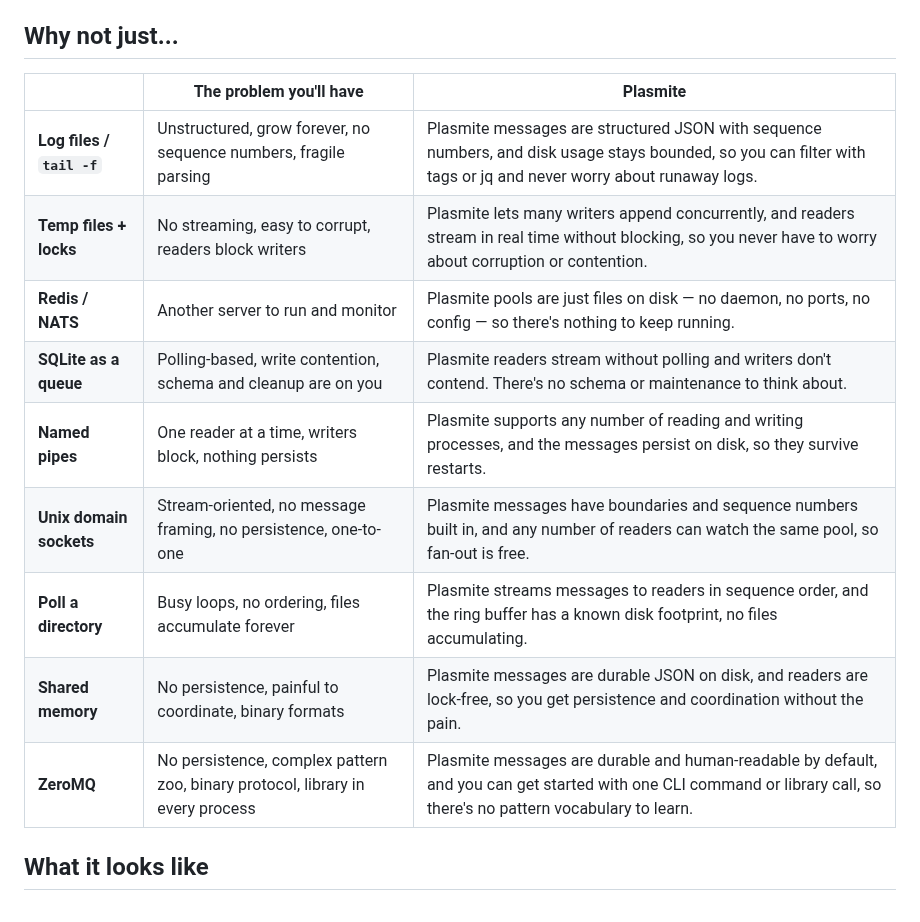
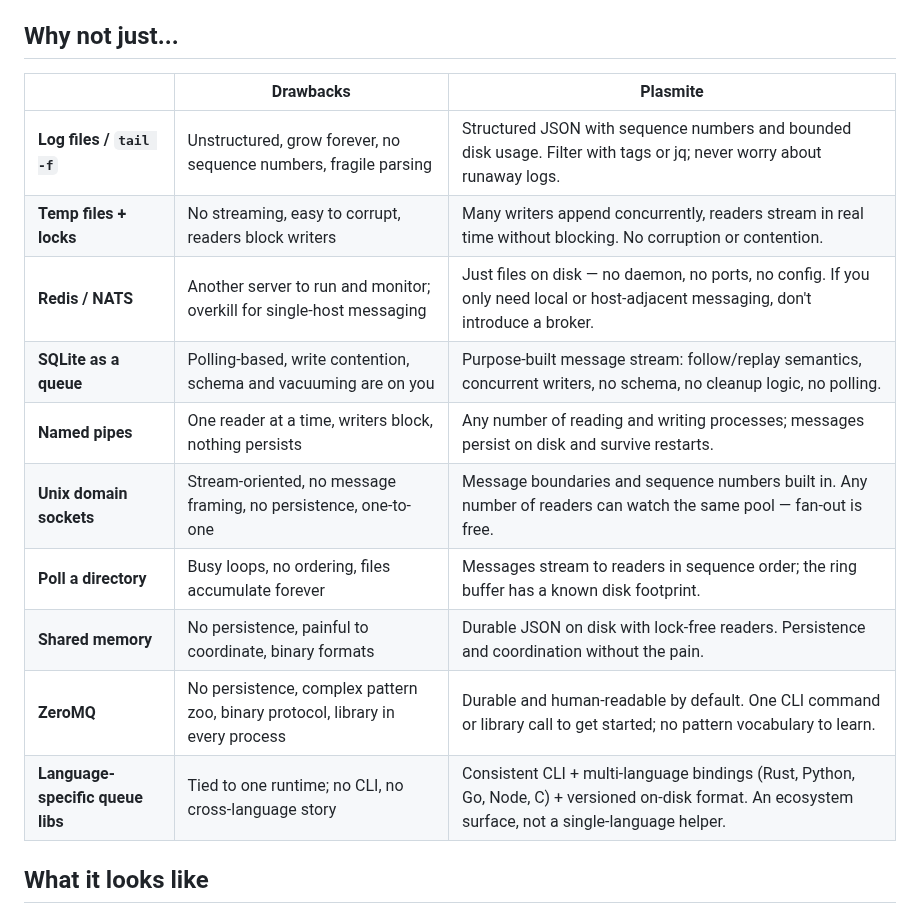
Before and after one commit to sandover/plasmite, a Markdown page: README.md, the part around the change. GitHub-like rendering.

Commit message:
docs(readme): sharpen comparison table with GTM wedge language
- Rename 'The problem you'll have' column to 'Drawbacks'
- Sharpen Redis/NATS, SQLite, and other rows with punchier
  language drawn from GTM competitive analysis
- Add 'Language-specific queue libs' row addressing single-runtime
  queue crates/packages
- Trim repetitive 'Plasmite messages are...' phrasing throughout
  the Plasmite column for concision

Amp-Thread-ID: https://ampcode.com/threads/T-019c6251-eae1-74e5-ae49-0b6ff1069230
Co-authored-by: Amp <amp@ampcode.com>

```diff
--- a/README.md
+++ b/README.md
@@ -31,17 +31,18 @@ For IPC across machines, `pls serve` exposes your local pools securely, and serv
 
 ## Why not just...
 
-| | The problem you'll have | Plasmite |
+| | Drawbacks | Plasmite |
 |---|---|---|
-| **Log files / `tail -f`** | Unstructured, grow forever, no sequence numbers, fragile parsing | Plasmite messages are structured JSON with sequence numbers, and disk usage stays bounded, so you can filter with tags or jq and never worry about runaway logs. |
-| **Temp files + locks** | No streaming, easy to corrupt, readers block writers | Plasmite lets many writers append concurrently, and readers stream in real time without blocking, so you never have to worry about corruption or contention. |
-| **Redis / NATS** | Another server to run and monitor | Plasmite pools are just files on disk — no daemon, no ports, no config — so there's nothing to keep running. |
-| **SQLite as a queue** | Polling-based, write contention, schema and cleanup are on you | Plasmite readers stream without polling and writers don't contend. There's no schema or maintenance to think about. |
-| **Named pipes** | One reader at a time, writers block, nothing persists | Plasmite supports any number of reading and writing processes, and the messages persist on disk, so they survive restarts. |
-| **Unix domain sockets** | Stream-oriented, no message framing, no persistence, one-to-one | Plasmite messages have boundaries and sequence numbers built in, and any number of readers can watch the same pool, so fan-out is free. |
-| **Poll a directory** | Busy loops, no ordering, files accumulate forever | Plasmite streams messages to readers in sequence order, and the ring buffer has a known disk footprint, no files accumulating. |
-| **Shared memory** | No persistence, painful to coordinate, binary formats | Plasmite messages are durable JSON on disk, and readers are lock-free, so you get persistence and coordination without the pain. |
-| **ZeroMQ** | No persistence, complex pattern zoo, binary protocol, library in every process | Plasmite messages are durable and human-readable by default, and you can get started with one CLI command or library call, so there's no pattern vocabulary to learn. |
+| **Log files / `tail -f`** | Unstructured, grow forever, no sequence numbers, fragile parsing | Structured JSON with sequence numbers and bounded disk usage. Filter with tags or jq; never worry about runaway logs. |
+| **Temp files + locks** | No streaming, easy to corrupt, readers block writers | Many writers append concurrently, readers stream in real time without blocking. No corruption or contention. |
+| **Redis / NATS** | Another server to run and monitor; overkill for single-host messaging | Just files on disk — no daemon, no ports, no config. If you only need local or host-adjacent messaging, don't introduce a broker. |
+| **SQLite as a queue** | Polling-based, write contention, schema and vacuuming are on you | Purpose-built message stream: follow/replay semantics, concurrent writers, no schema, no cleanup logic, no polling. |
+| **Named pipes** | One reader at a time, writers block, nothing persists | Any number of reading and writing processes; messages persist on disk and survive restarts. |
+| **Unix domain sockets** | Stream-oriented, no message framing, no persistence, one-to-one | Message boundaries and sequence numbers built in. Any number of readers can watch the same pool — fan-out is free. |
+| **Poll a directory** | Busy loops, no ordering, files accumulate forever | Messages stream to readers in sequence order; the ring buffer has a known disk footprint. |
+| **Shared memory** | No persistence, painful to coordinate, binary formats | Durable JSON on disk with lock-free readers. Persistence and coordination without the pain. |
+| **ZeroMQ** | No persistence, complex pattern zoo, binary protocol, library in every process | Durable and human-readable by default. One CLI command or library call to get started; no pattern vocabulary to learn. |
+| **Language-specific queue libs** | Tied to one runtime; no CLI, no cross-language story | Consistent CLI + multi-language bindings (Rust, Python, Go, Node, C) + versioned on-disk format. An ecosystem surface, not a single-language helper. |
 
 ## What it looks like
 
```
